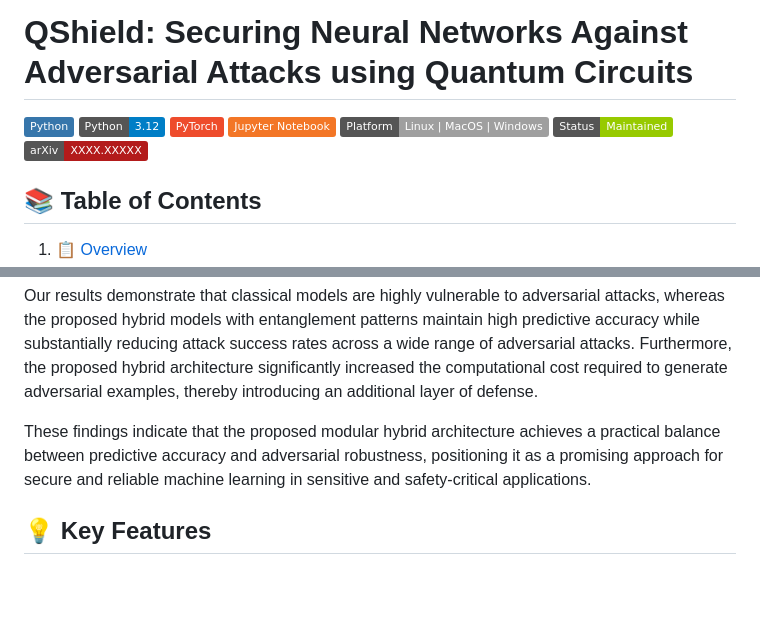
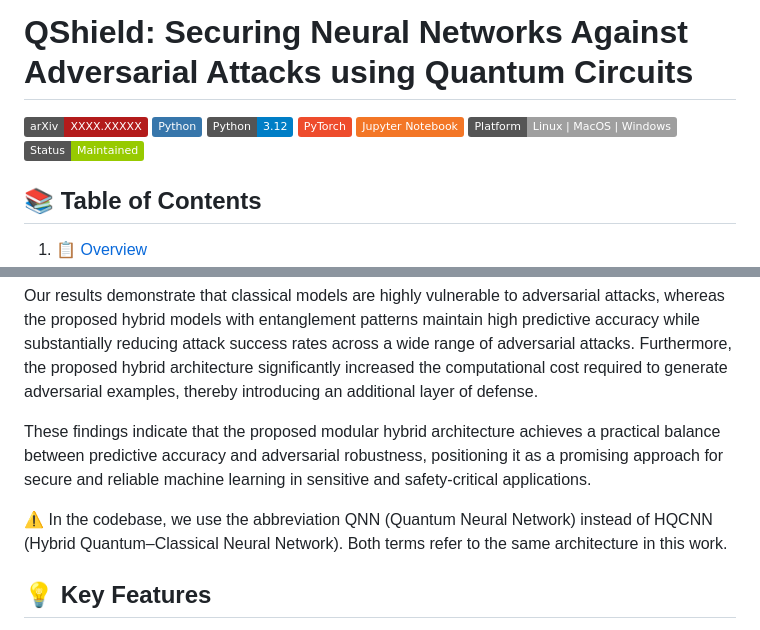
Before and after one commit to n-azimi/QShield, a Markdown page: README.md, 2 parts joined by grey strips. Rendered like a GitHub page; badges without logos; blank space fills up the shorter version.

Commit message:
Update README with badges and QNN terminology
Added badges for project status and clarified terminology in the README.

```diff
--- a/README.md
+++ b/README.md
@@ -1,13 +1,13 @@
 # QShield: Securing Neural Networks Against Adversarial Attacks using Quantum Circuits
 
 
+[![arXiv](https://img.shields.io/badge/arXiv-XXXX.XXXXX-b31b1b.svg)](https://arxiv.org/abs/XXXX.XXXXX)
 [![Python](https://img.shields.io/badge/Python-3776AB?logo=python&logoColor=fff)](#)
 [![Python Version](https://img.shields.io/badge/Python-3.12-blue.svg)](#)
 [![PyTorch](https://img.shields.io/badge/PyTorch-ee4c2c?logo=pytorch&logoColor=white)](#)
 [![Jupyter Notebook](https://img.shields.io/badge/Jupyter%20Notebook-F37626?logo=jupyter&logoColor=white)](#)
 [![Platform](https://img.shields.io/badge/Platform-Linux%20%7C%20MacOS%20%7C%20Windows-lightgrey.svg)](#)
 [![No Maintenance Intended](https://img.shields.io/badge/Status-Maintained-green.svg)](#)
-[![arXiv](https://img.shields.io/badge/arXiv-XXXX.XXXXX-b31b1b.svg)](https://arxiv.org/abs/XXXX.XXXXX)
 
 
 
@@ -36,6 +36,7 @@ Our results demonstrate that classical models are highly vulnerable to adversari
 
 These findings indicate that the proposed modular hybrid architecture achieves a practical balance between predictive accuracy and adversarial robustness, positioning it as a promising approach for secure and reliable machine learning in sensitive and safety-critical applications.
 
+⚠️ In the codebase, we use the abbreviation QNN (Quantum Neural Network) instead of HQCNN (Hybrid Quantum–Classical Neural Network). Both terms refer to the same architecture in this work.
 
 
 ## 💡 Key Features
```
